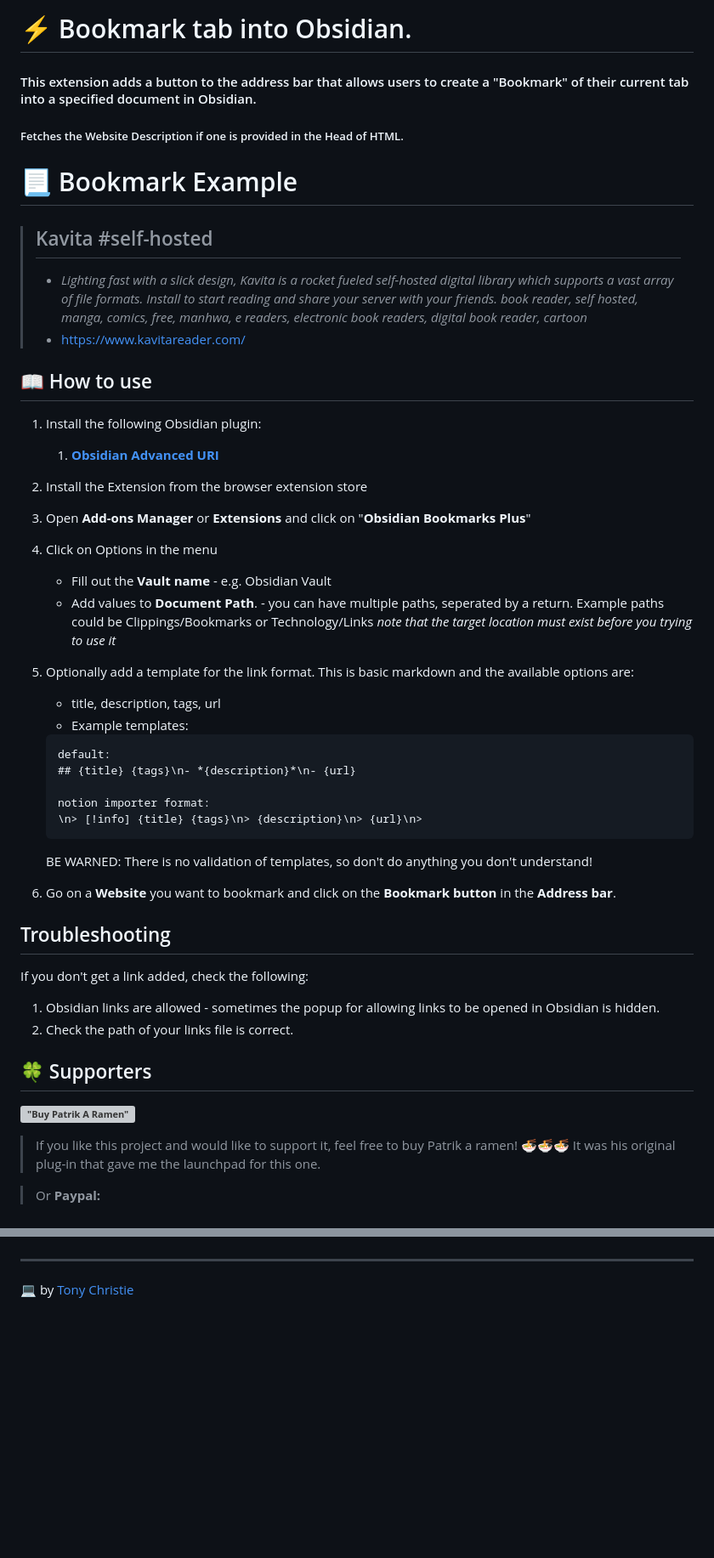
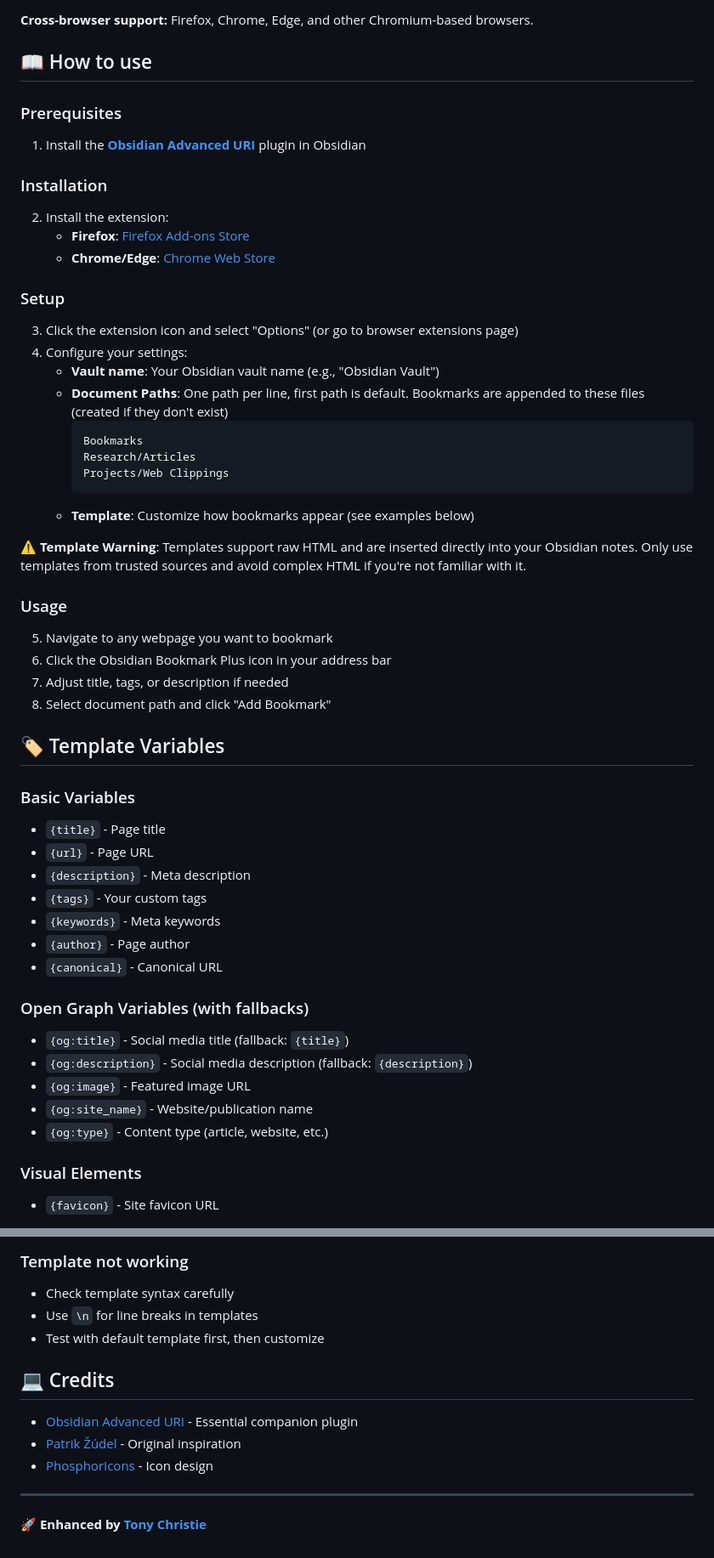
Before and after one commit to christiet/obsidian-bookmark-plus, a Markdown page: README.md, 2 parts joined by grey strips. Shown: that part at 85% size. Drawn GitHub-style; blank space fills up the shorter version; grey boxes are pictures that could not be loaded.

Commit message:
fature(metadata): extend metadata model and update README

````diff
--- a/README.md
+++ b/README.md
@@ -2,49 +3,54 @@
 
-# ⚡ Bookmark tab into Obsidian.
-#### This extension adds a button to the address bar that allows users to create a "Bookmark" of their current tab into a specified document in Obsidian.
-
-##### Fetches the Website Description if one is provided in the Head of HTML.
-
-# 📃 Bookmark Example
-> ## Kavita #self-hosted
-> - *Lighting fast with a slick design, Kavita is a rocket fueled self-hosted digital library which supports a vast array of file formats. Install to start reading and share your server with your friends. book reader, self hosted, manga, comics, free, manhwa, e readers, electronic book readers, digital book reader, cartoon*
-> - https://www.kavitareader.com/
+**Cross-browser support:** Firefox, Chrome, Edge, and other Chromium-based browsers.
 
 ## 📖 How to use
 
-1. Install the following Obsidian plugin:
-   1. [**Obsidian Advanced URI**](https://github.com/Vinzent03/obsidian-advanced-uri)
+### Prerequisites
+1. Install the [**Obsidian Advanced URI**](https://github.com/Vinzent03/obsidian-advanced-uri) plugin in Obsidian
 
-2. Install the Extension from the browser extension store
+### Installation
+2. Install the extension:
+   - **Firefox**: [Firefox Add-ons Store](https://addons.mozilla.org/firefox/addon/obsidian-bookmark-plus/)
+   - **Chrome/Edge**: [Chrome Web Store](https://chrome.google.com/webstore/detail/obsidian-bookmark-plus)
 
-3. Open **Add-ons Manager** or **Extensions** and click on "**Obsidian Bookmarks Plus**"
-4. Click on Options in the menu
-   * Fill out the **Vault name** - e.g. Obsidian Vault
-   * Add values to **Document Path**. - you can have multiple paths, seperated by a return. Example paths could be Clippings/Bookmarks or Technology/Links
-   _note that the target location must exist before you trying to use it_
-5. Optionally add a template for the link format. This is basic markdown and the available options are:
-   * title, description, tags, url
-   * Example templates:
-   ```
-   default:
-   ## {title} {tags}\n- *{description}*\n- {url}
+### Setup
+3. Click the extension icon and select "Options" (or go to browser extensions page)
+4. Configure your settings:
+   - **Vault name**: Your Obsidian vault name (e.g., "Obsidian Vault")
+   - **Document Paths**: One path per line, first path is default. Bookmarks are appended to these files (created if they don't exist)
+     ```
+     Bookmarks
+     Research/Articles
+     Projects/Web Clippings
+     ```
+   - **Template**: Customize how bookmarks appear (see examples below)
 
-   notion importer format:
-   \n> [!info] {title} {tags}\n> {description}\n> {url}\n>
-   ```
-   BE WARNED:  There is no validation of templates, so don't do anything you don't understand!
-6. Go on a **Website** you want to bookmark and click on the **Bookmark button** in the **Address bar**.
+⚠️ **Template Warning**: Templates support raw HTML and are inserted directly into your Obsidian notes. Only use templates from trusted sources and avoid complex HTML if you're not familiar with it.
 
-## Troubleshooting
-If you don't get a link added, check the following:
-1. Obsidian links are allowed - sometimes the popup for allowing links to be opened in Obsidian is hidden.
-2. Check the path of your links file is correct.
+### Usage
+5. Navigate to any webpage you want to bookmark
+6. Click the Obsidian Bookmark Plus icon in your address bar
+7. Adjust title, tags, or description if needed
+8. Select document path and click "Add Bookmark"
 
-## 🍀 Supporters
+## 🏷️ Template Variables
 
-**[!["Buy Patrik A Ramen"](https://raw.githubusercontent.com/patrikzudel/patrikzudel/main/ramen.png)](https://www.buymeacoffee.com/patrikzero)**
+### Basic Variables
+- `{title}` - Page title
+- `{url}` - Page URL
+- `{description}` - Meta description
+- `{tags}` - Your custom tags
+- `{keywords}` - Meta keywords
+- `{author}` - Page author
+- `{canonical}` - Canonical URL
 
-> If you like this project and would like to support it, feel free to buy Patrik a ramen! 🍜🍜🍜 It was his original plug-in that gave me the launchpad for this one.
+### Open Graph Variables (with fallbacks)
+- `{og:title}` - Social media title (fallback: `{title}`)
+- `{og:description}` - Social media description (fallback: `{description}`)
+- `{og:image}` - Featured image URL
+- `{og:site_name}` - Website/publication name
+- `{og:type}` - Content type (article, website, etc.)
 
-> Or **Paypal:**
+### Visual Elements
+- `{favicon}` - Site favicon URL
 
@@ -65,3 +171,14 @@ I was too lazy to install npm so there's a simple build script that builds the p
+### Template not working
+- Check template syntax carefully
+- Use `\n` for line breaks in templates
+- Test with default template first, then customize
+
+## 💻 Credits
+
+- [Obsidian Advanced URI](https://github.com/Vinzent03/obsidian-advanced-uri) - Essential companion plugin
+- [Patrik Žúdel](https://github.com/patrikzudel/firefox-obsidian-bookmark) - Original inspiration
+- [PhosphorIcons](https://phosphoricons.com/) - Icon design
+
 ---
 
-💻 by [Tony Christie](https://github.com/christiet)
+🚀 **Enhanced by [Tony Christie](https://github.com/christiet)**
````
Also changed, not shown: other parts of README.md (+111 -10 lines), images/notion_import_style.png (added), images/rich_article_bookmark.png (added), images/rich_visual_layout_dark.png (added), images/rich_visual_layout_light.png (added), images/visual_bookmark_with_favicon.png (added), 8 other files.
